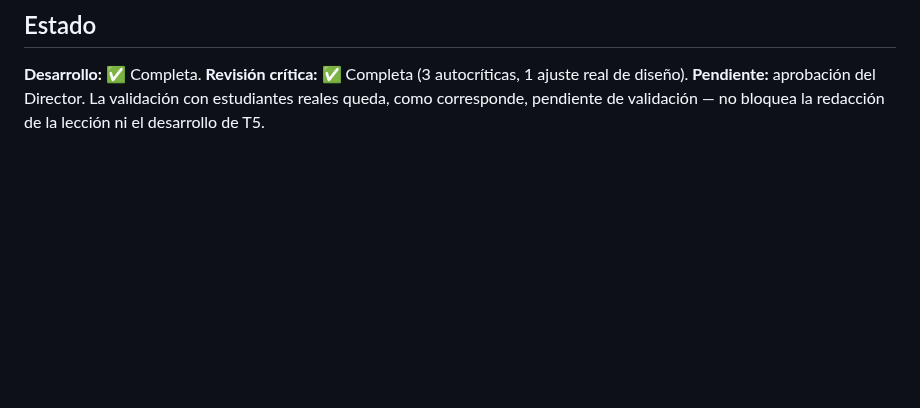
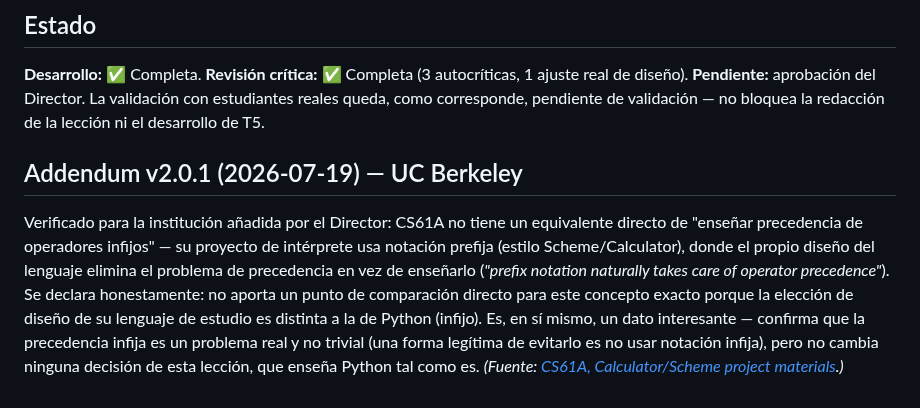
Before and after one commit to Alex002-png/academia-python, a Markdown page: docs/investigacion/n0-t4-operadores.md, the part around the change. Drawn GitHub-style; blank space fills up the shorter version.

Commit message:
N0.T4 reconstruida bajo DOC-11 v2.0.1 (Excelencia Mundial)
Addendum v2.0.1: UC Berkeley (CS61A) declarada honestamente como no
comparable para este concepto -- su lenguaje de estudio usa notacion
prefija, que elimina el problema de precedencia por diseno en vez de
ensenarlo. No cambia ninguna decision, pero confirma indirectamente
que la precedencia infija es un problema real (una forma valida de
evitarlo es no usar infijo).

Densidad ampliada a 7 categorias (lectura de codigo y refactorizacion
nuevas); nuevo error deliberado (comparaciones encadenadas `5 > 3 > 1`,
comportamiento valido pero no intuitivo, sin error que lo senale);
laboratorio redefinido como mini-proyecto (divisor de cuenta de
restaurante con propina) integrando T1+T3+T4 en dos fases; desafio
final inedito (and/or combinados, precedencia nunca explicada);
reflexion metacognitiva; 7 capacidades de dominio; Recursos
recomendados con 4 fuentes verificadas.

Co-Authored-By: Claude Fable 5 <noreply@anthropic.com>

```diff
--- a/docs/investigacion/n0-t4-operadores.md
+++ b/docs/investigacion/n0-t4-operadores.md
@@ -61,3 +61,7 @@
 ## Estado
 
 **Desarrollo:** ✅ Completa. **Revisión crítica:** ✅ Completa (3 autocríticas, 1 ajuste real de diseño). **Pendiente:** aprobación del Director. La validación con estudiantes reales queda, como corresponde, pendiente de validación — no bloquea la redacción de la lección ni el desarrollo de T5.
+
+## Addendum v2.0.1 (2026-07-19) — UC Berkeley
+
+Verificado para la institución añadida por el Director: CS61A no tiene un equivalente directo de "enseñar precedencia de operadores infijos" — su proyecto de intérprete usa notación prefija (estilo Scheme/Calculator), donde el propio diseño del lenguaje elimina el problema de precedencia en vez de enseñarlo (*"prefix notation naturally takes care of operator precedence"*). Se declara honestamente: no aporta un punto de comparación directo para este concepto exacto porque la elección de diseño de su lenguaje de estudio es distinta a la de Python (infijo). Es, en sí mismo, un dato interesante — confirma que la precedencia infija es un problema real y no trivial (una forma legítima de evitarlo es no usar notación infija), pero no cambia ninguna decisión de esta lección, que enseña Python tal como es. *(Fuente: [CS61A, Calculator/Scheme project materials](https://amirkamil.com/teaching/sp13/slides/33-Calculator_6pp.pdf).)*
```
Also changed, not shown: 1 other file.
